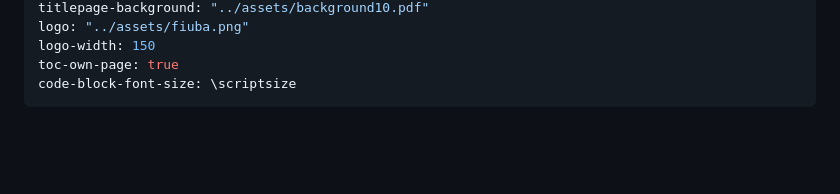
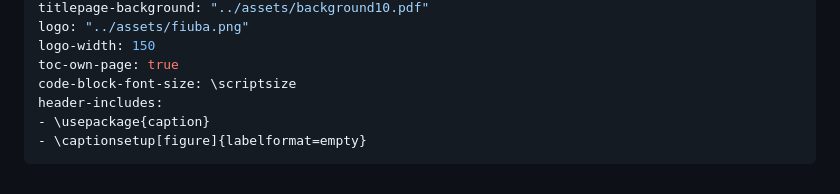
Before and after one commit to JDSanto/modelos-resueltos, a Markdown page: assets/header.md, the part around the change. Rendered like a GitHub page; blank space fills up the shorter version.

Commit message:
Ejercicio 6.16, cambios en header y script de merge

```diff
--- a/assets/header.md
+++ b/assets/header.md
@@ -11,4 +11,7 @@ logo: "../assets/fiuba.png"
 logo-width: 150
 toc-own-page: true
 code-block-font-size: \scriptsize
+header-includes:
+- \usepackage{caption}
+- \captionsetup[figure]{labelformat=empty}
 ---
```
Also changed, not shown: 6.16/6.16.md (added, +79 -0 lines), assets/header_full.md (+3 -0 lines), 6.16/6.16-tabla-1.png (added), 6.16/6.16-tabla-2.png (added), 3 other files.
